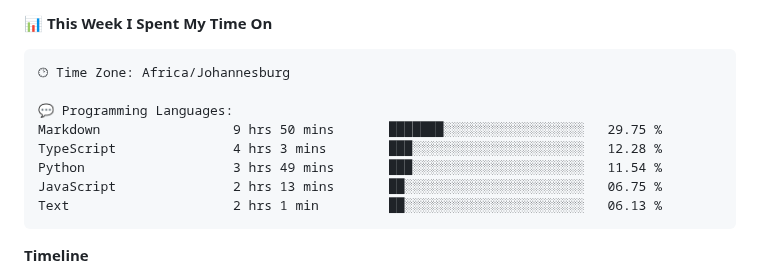
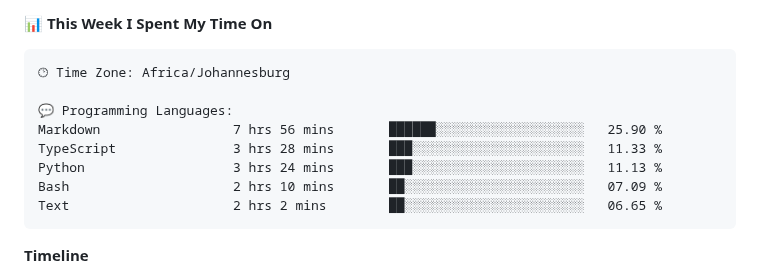
Before and after one commit to DevinNorgarb/DevinNorgarb, a Markdown page: README.md, the part around one of its changes. GitHub-like rendering.

Commit message:
Updated with Dev Metrics

````diff
--- a/README.md
+++ b/README.md
@@ -47,11 +47,11 @@
 🕑︎ Time Zone: Africa/Johannesburg
 
 💬 Programming Languages:
-Markdown                 9 hrs 50 mins       ███████░░░░░░░░░░░░░░░░░░   29.75 %
-TypeScript               4 hrs 3 mins        ███░░░░░░░░░░░░░░░░░░░░░░   12.28 %
-Python                   3 hrs 49 mins       ███░░░░░░░░░░░░░░░░░░░░░░   11.54 %
-JavaScript               2 hrs 13 mins       ██░░░░░░░░░░░░░░░░░░░░░░░   06.75 %
-Text                     2 hrs 1 min         ██░░░░░░░░░░░░░░░░░░░░░░░   06.13 %
+Markdown                 7 hrs 56 mins       ██████░░░░░░░░░░░░░░░░░░░   25.90 %
+TypeScript               3 hrs 28 mins       ███░░░░░░░░░░░░░░░░░░░░░░   11.33 %
+Python                   3 hrs 24 mins       ███░░░░░░░░░░░░░░░░░░░░░░   11.13 %
+Bash                     2 hrs 10 mins       ██░░░░░░░░░░░░░░░░░░░░░░░   07.09 %
+Text                     2 hrs 2 mins        ██░░░░░░░░░░░░░░░░░░░░░░░   06.65 %
 ```
 
 **Timeline**
````
Also changed, not shown: other parts of README.md (+2 -2 lines), assets/bar_graph.png.
